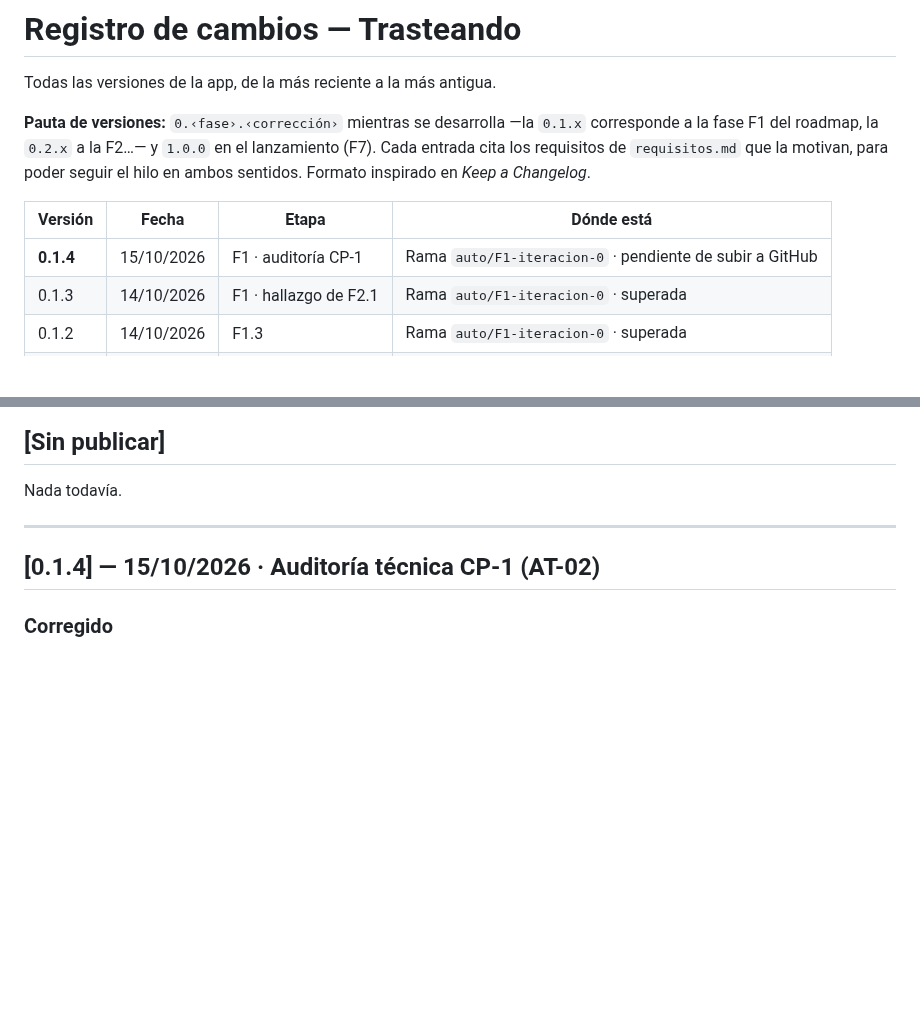
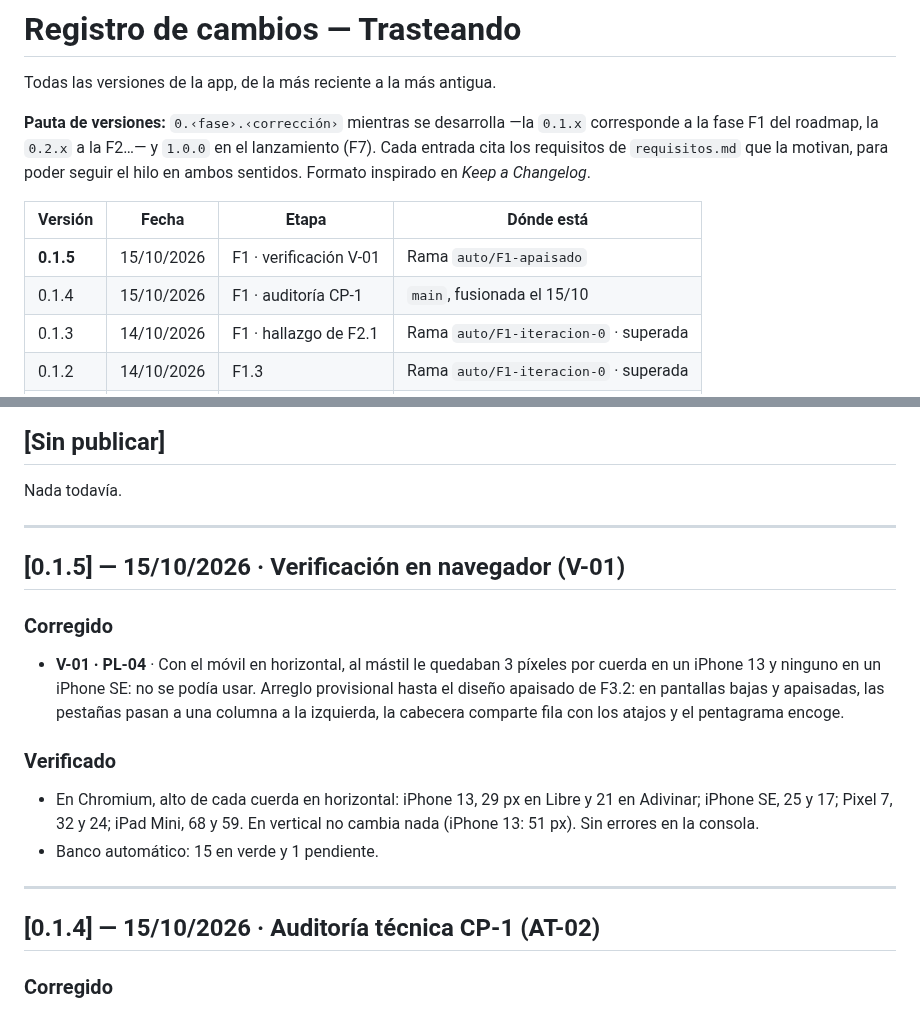
Before and after one commit to pdigue/guitarra, a Markdown page: CHANGELOG.md, 2 parts joined by grey strips. GitHub-like rendering; blank space fills up the shorter version.

```diff
--- a/CHANGELOG.md
+++ b/CHANGELOG.md
@@ -6,7 +6,8 @@ Todas las versiones de la app, de la más reciente a la más antigua.
 
 | Versión | Fecha | Etapa | Dónde está |
 |---|---|---|---|
-| **0.1.4** | 15/10/2026 | F1 · auditoría CP-1 | Rama `auto/F1-iteracion-0` · pendiente de subir a GitHub |
+| **0.1.5** | 15/10/2026 | F1 · verificación V-01 | Rama `auto/F1-apaisado` |
+| 0.1.4 | 15/10/2026 | F1 · auditoría CP-1 | `main`, fusionada el 15/10 |
 | 0.1.3 | 14/10/2026 | F1 · hallazgo de F2.1 | Rama `auto/F1-iteracion-0` · superada |
 | 0.1.2 | 14/10/2026 | F1.3 | Rama `auto/F1-iteracion-0` · superada |
 | 0.1.1 | 15/09/2026 | F1 · auditoría AT-01 | Superada |
@@ -19,6 +20,17 @@ Todas las versiones de la app, de la más reciente a la más antigua.
 ## [Sin publicar]
 
 Nada todavía.
+
+---
+
+## [0.1.5] — 15/10/2026 · Verificación en navegador (V-01)
+
+### Corregido
+- **V-01 · PL-04** · Con el móvil en horizontal, al mástil le quedaban 3 píxeles por cuerda en un iPhone 13 y ninguno en un iPhone SE: no se podía usar. Arreglo provisional hasta el diseño apaisado de F3.2: en pantallas bajas y apaisadas, las pestañas pasan a una columna a la izquierda, la cabecera comparte fila con los atajos y el pentagrama encoge.
+
+### Verificado
+- En Chromium, alto de cada cuerda en horizontal: iPhone 13, 29 px en Libre y 21 en Adivinar; iPhone SE, 25 y 17; Pixel 7, 32 y 24; iPad Mini, 68 y 59. En vertical no cambia nada (iPhone 13: 51 px). Sin errores en la consola.
+- Banco automático: 15 en verde y 1 pendiente.
 
 ---
 
```
Also changed, not shown: docs/verificaciones/V-01-F1.1-navegador.md (+12 -1 lines), docs/verificaciones/img/2026-10-15-iphone-apaisado-0.1.5.jpg (added), 2 other files.
